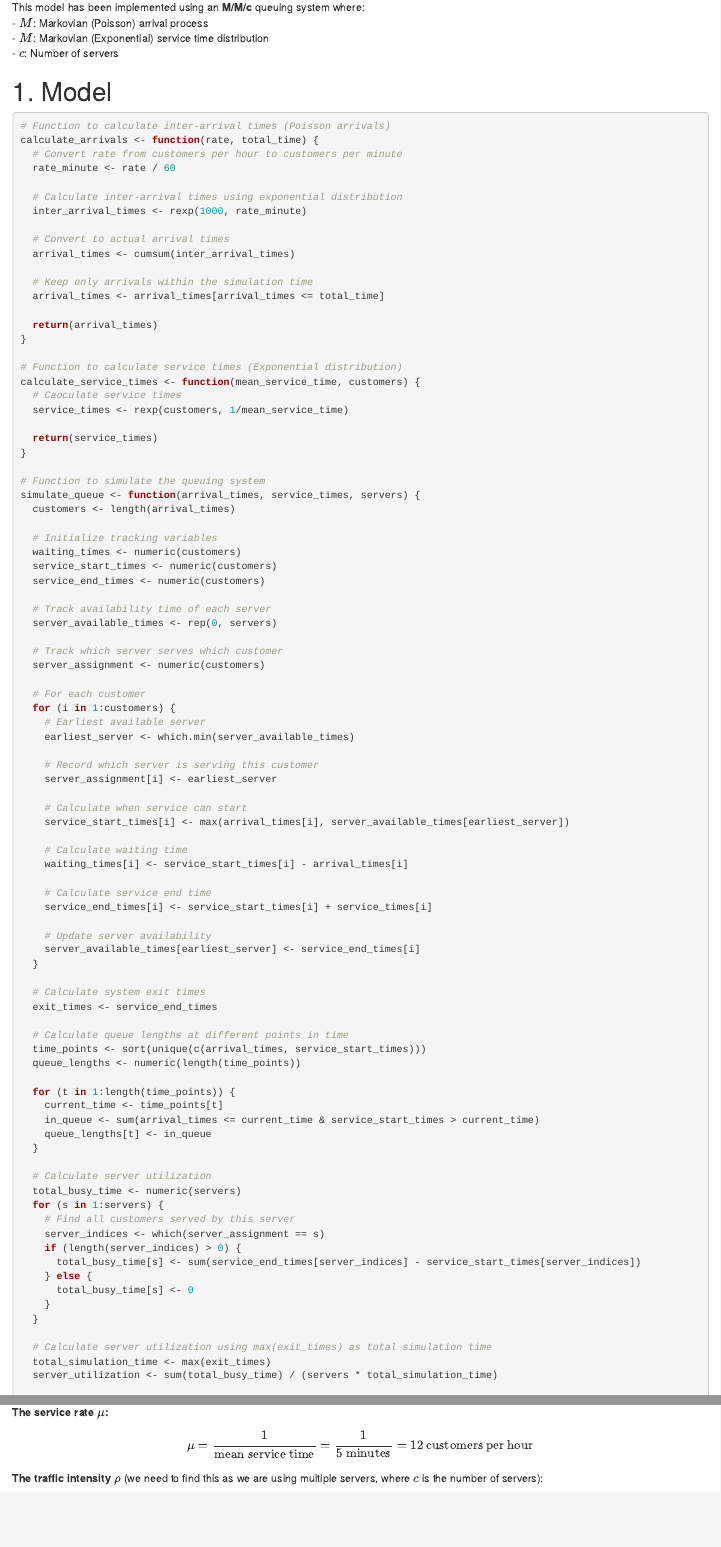
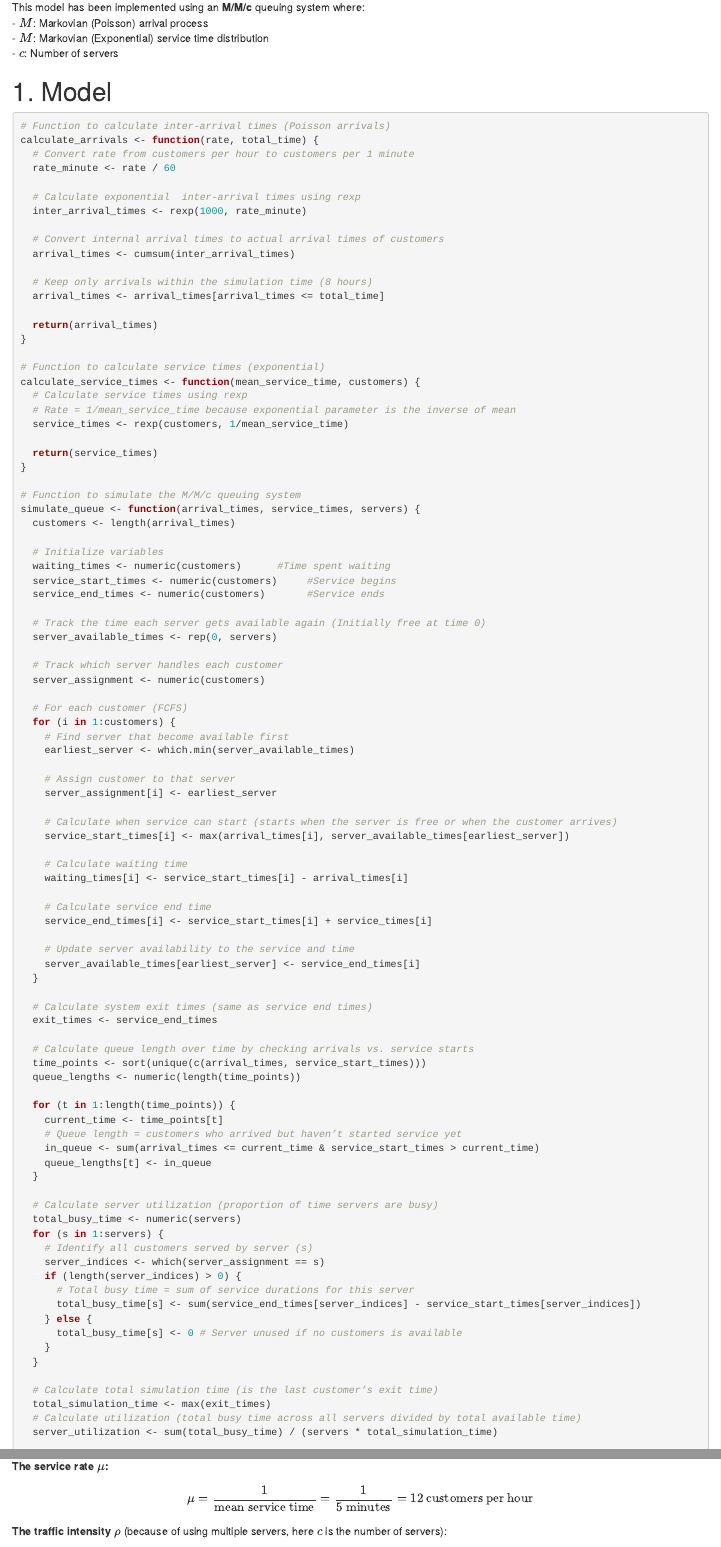
Before and after one commit to vinujih/Simulation-Modelling-Techiniques, an R Markdown document (CM2605_CW.Rmd): the page in a window 1100 px wide, from 190 px down, and a second part further down, joined at a grey line. Rendered offline with R 4.5, knitr and Pandoc, with nearby package versions; drawn as R Markdown's standard HTML page in place of the format the file asks for.

Commit message:
Added the changes did

````diff
--- a/CM2605_CW.Rmd
+++ b/CM2605_CW.Rmd
@@ -26,53 +26,54 @@ This model has been implemented using an **M/M/c** queuing system where:
 ```{r}
 # Function to calculate inter-arrival times (Poisson arrivals)
 calculate_arrivals <- function(rate, total_time) {
-  # Convert rate from customers per hour to customers per minute
+  # Convert rate from customers per hour to customers per 1 minute
   rate_minute <- rate / 60
 
-  # Calculate inter-arrival times using exponential distribution
+  # Calculate exponential  inter-arrival times using rexp
   inter_arrival_times <- rexp(1000, rate_minute)
 
-  # Convert to actual arrival times
+  # Convert internal arrival times to actual arrival times of customers
   arrival_times <- cumsum(inter_arrival_times)
 
-  # Keep only arrivals within the simulation time
+  # Keep only arrivals within the simulation time (8 hours)
   arrival_times <- arrival_times[arrival_times <= total_time]
 
   return(arrival_times)
 }
 
-# Function to calculate service times (Exponential distribution)
+# Function to calculate service times (exponential)
 calculate_service_times <- function(mean_service_time, customers) {
-  # Caoculate service times
+  # Calculate service times using rexp
+  # Rate = 1/mean_service_time because exponential parameter is the inverse of mean
   service_times <- rexp(customers, 1/mean_service_time)
 
   return(service_times)
 }
 
-# Function to simulate the queuing system
+# Function to simulate the M/M/c queuing system
 simulate_queue <- function(arrival_times, service_times, servers) {
   customers <- length(arrival_times)
 
-  # Initialize tracking variables
-  waiting_times <- numeric(customers)
-  service_start_times <- numeric(customers)
-  service_end_times <- numeric(customers)
+  # Initialize variables
+  waiting_times <- numeric(customers)      #Time spent waiting
+  service_start_times <- numeric(customers)     #Service begins
+  service_end_times <- numeric(customers)       #Service ends
 
-  # Track availability time of each server
+  # Track the time each server gets available again (Initially free at time 0)
   server_available_times <- rep(0, servers)
 
-  # Track which server serves which customer
+  # Track which server handles each customer
   server_assignment <- numeric(customers)
 
-  # For each customer
+  # For each customer (FCFS)
   for (i in 1:customers) {
-    # Earliest available server
+    # Find server that become available first
     earliest_server <- which.min(server_available_times)
 
-    # Record which server is serving this customer
+    # Assign customer to that server
     server_assignment[i] <- earliest_server
 
-    # Calculate when service can start
+    # Calculate when service can start (starts when the server is free or when the customer arrives)
     service_start_times[i] <- max(arrival_times[i], server_available_times[earliest_server])
 
     # Calculate waiting time
@@ -81,37 +82,40 @@ simulate_queue <- function(arrival_times, service_times, servers) {
     # Calculate service end time
     service_end_times[i] <- service_start_times[i] + service_times[i]
 
-    # Update server availability
+    # Update server availability to the service and time
     server_available_times[earliest_server] <- service_end_times[i]
   }
 
-  # Calculate system exit times
+  # Calculate system exit times (same as service end times)
   exit_times <- service_end_times
 
-  # Calculate queue lengths at different points in time
+  # Calculate queue length over time by checking arrivals vs. service starts
   time_points <- sort(unique(c(arrival_times, service_start_times)))
   queue_lengths <- numeric(length(time_points))
 
   for (t in 1:length(time_points)) {
     current_time <- time_points[t]
+    # Queue length = customers who arrived but haven’t started service yet
     in_queue <- sum(arrival_times <= current_time & service_start_times > current_time)
     queue_lengths[t] <- in_queue
   }
 
-  # Calculate server utilization
+  # Calculate server utilization (proportion of time servers are busy)
   total_busy_time <- numeric(servers)
   for (s in 1:servers) {
-    # Find all customers served by this server
+    # Identify all customers served by server (s)
     server_indices <- which(server_assignment == s)
     if (length(server_indices) > 0) {
+      # Total busy time = sum of service durations for this server
       total_busy_time[s] <- sum(service_end_times[server_indices] - service_start_times[server_indices])
     } else {
-      total_busy_time[s] <- 0
+      total_busy_time[s] <- 0 # Server unused if no customers is available
     }
   }
 
-  # Calculate server utilization using max(exit_times) as total simulation time
+  # Calculate total simulation time (is the last customer’s exit time)
   total_simulation_time <- max(exit_times)
+  # Calculate utilization (total busy time across all servers divided by total available time)
   server_utilization <- sum(total_busy_time) / (servers * total_simulation_time)
 
   # Results
@@ -198,7 +202,7 @@ cat("Total customers served:", results_3_servers$total_customers, "\n")
 \mu = \frac{1}{\text{mean service time}} = \frac{1}{5 \text{ minutes}} = 12 \text{ customers per hour}
 \]
 
-**The traffic intensity \(\rho\)** (we need to find this as we are using multiple servers,  where \(c\) is the number of servers):
+**The traffic intensity \(\rho\)** (because of using multiple servers, here \(c\) is the number of servers):
 \[
 \rho = \frac{\lambda}{c \mu}
 \]
````
Also changed, not shown: 2330928_20231061_CM2605.pdf (added), CM2605_CW.pdf (deleted), CM2605_CW.Rmd (35 more changed lines), 2 other files.
